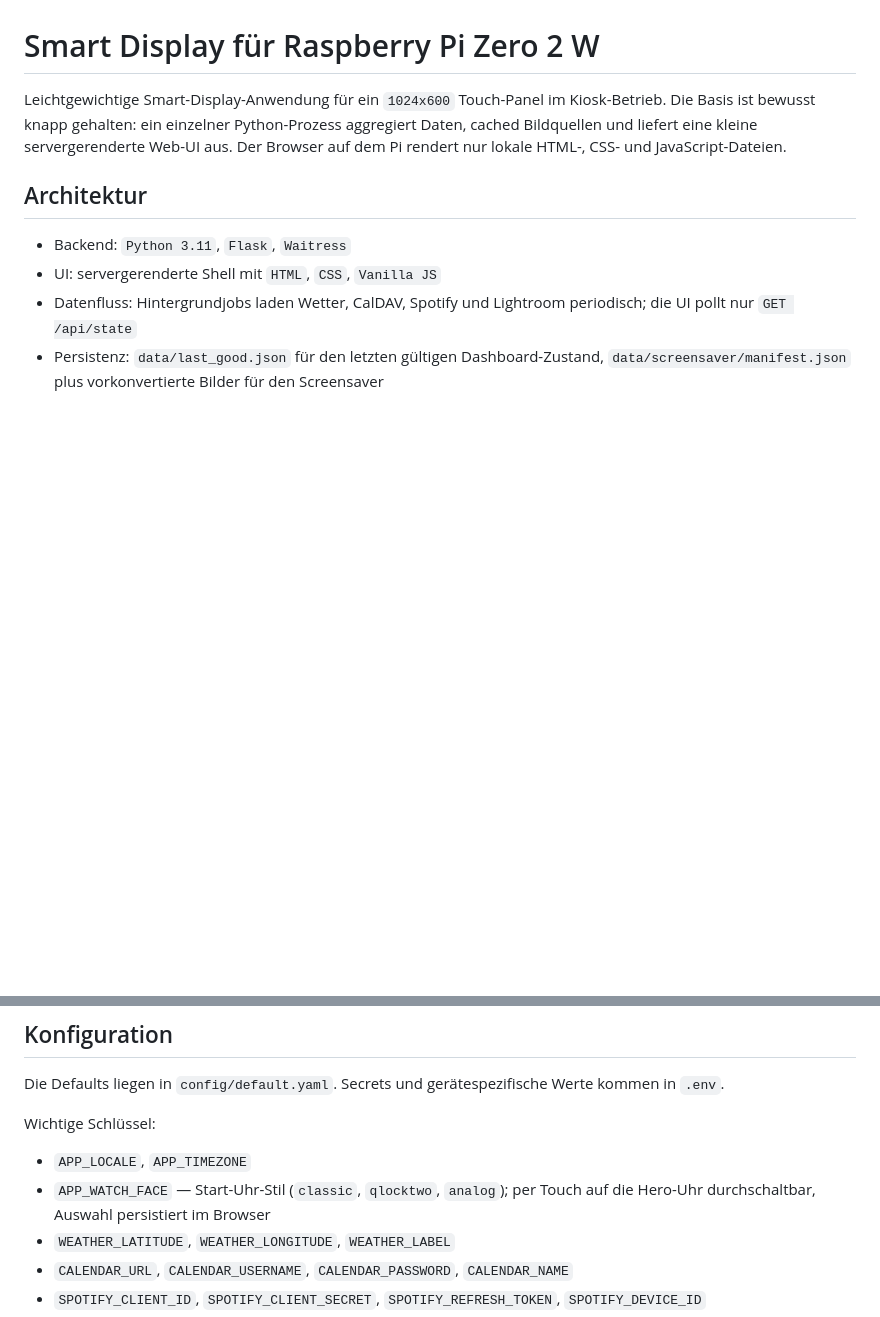
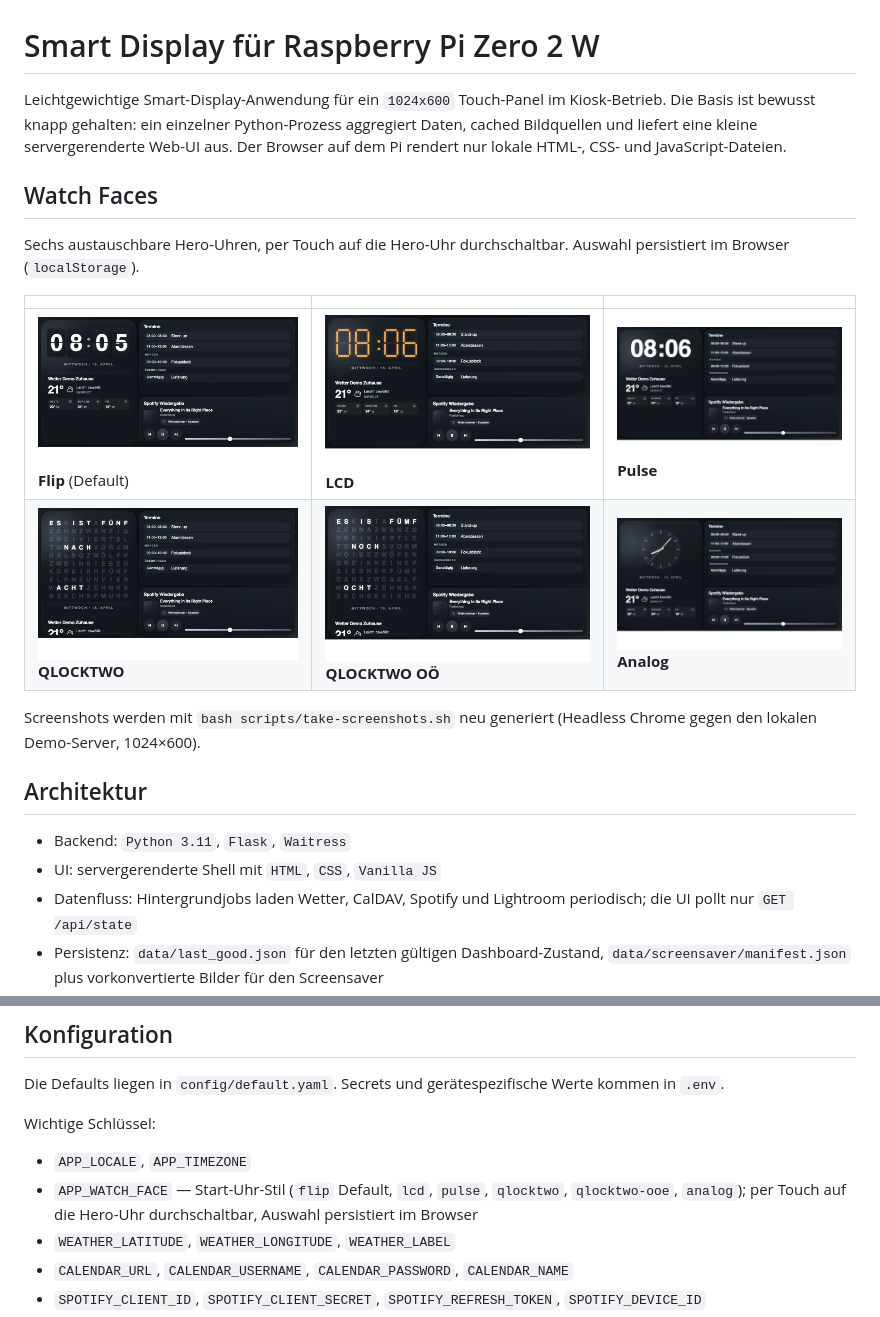
Before and after one commit to phobo-at/pi-hub, a Markdown page: README.md, 2 parts joined by grey strips. Rendered like a GitHub page; pictures changed too: docs/screenshots/analog.png (added), docs/screenshots/flip.png (added), docs/screenshots/lcd.png (added); blank space fills up the shorter version.

```diff
--- a/README.md
+++ b/README.md
@@ -1,6 +1,17 @@
 # Smart Display für Raspberry Pi Zero 2 W
 
 Leichtgewichtige Smart-Display-Anwendung für ein `1024x600` Touch-Panel im Kiosk-Betrieb. Die Basis ist bewusst knapp gehalten: ein einzelner Python-Prozess aggregiert Daten, cached Bildquellen und liefert eine kleine servergerenderte Web-UI aus. Der Browser auf dem Pi rendert nur lokale HTML-, CSS- und JavaScript-Dateien.
+
+## Watch Faces
+
+Sechs austauschbare Hero-Uhren, per Touch auf die Hero-Uhr durchschaltbar. Auswahl persistiert im Browser (`localStorage`).
+
+| | | |
+|---|---|---|
+| ![Flip](docs/screenshots/flip.png) **Flip** (Default) | ![LCD](docs/screenshots/lcd.png) **LCD** | ![Pulse](docs/screenshots/pulse.png) **Pulse** |
+| ![QLOCKTWO](docs/screenshots/qlocktwo.png) **QLOCKTWO** | ![QLOCKTWO OÖ](docs/screenshots/qlocktwo-ooe.png) **QLOCKTWO OÖ** | ![Analog](docs/screenshots/analog.png) **Analog** |
+
+Screenshots werden mit `bash scripts/take-screenshots.sh` neu generiert (Headless Chrome gegen den lokalen Demo-Server, 1024×600).
 
 ## Architektur
 
@@ -73,7 +84,7 @@ Die Defaults liegen in `config/default.yaml`. Secrets und gerätespezifische Wer
 Wichtige Schlüssel:
 
 - `APP_LOCALE`, `APP_TIMEZONE`
-- `APP_WATCH_FACE` — Start-Uhr-Stil (`classic`, `qlocktwo`, `analog`); per Touch auf die Hero-Uhr durchschaltbar, Auswahl persistiert im Browser
+- `APP_WATCH_FACE` — Start-Uhr-Stil (`flip` Default, `lcd`, `pulse`, `qlocktwo`, `qlocktwo-ooe`, `analog`); per Touch auf die Hero-Uhr durchschaltbar, Auswahl persistiert im Browser
 - `WEATHER_LATITUDE`, `WEATHER_LONGITUDE`, `WEATHER_LABEL`
 - `CALENDAR_URL`, `CALENDAR_USERNAME`, `CALENDAR_PASSWORD`, `CALENDAR_NAME`
 - `SPOTIFY_CLIENT_ID`, `SPOTIFY_CLIENT_SECRET`, `SPOTIFY_REFRESH_TOKEN`, `SPOTIFY_DEVICE_ID`
```
Also changed, not shown: 4 other files.
